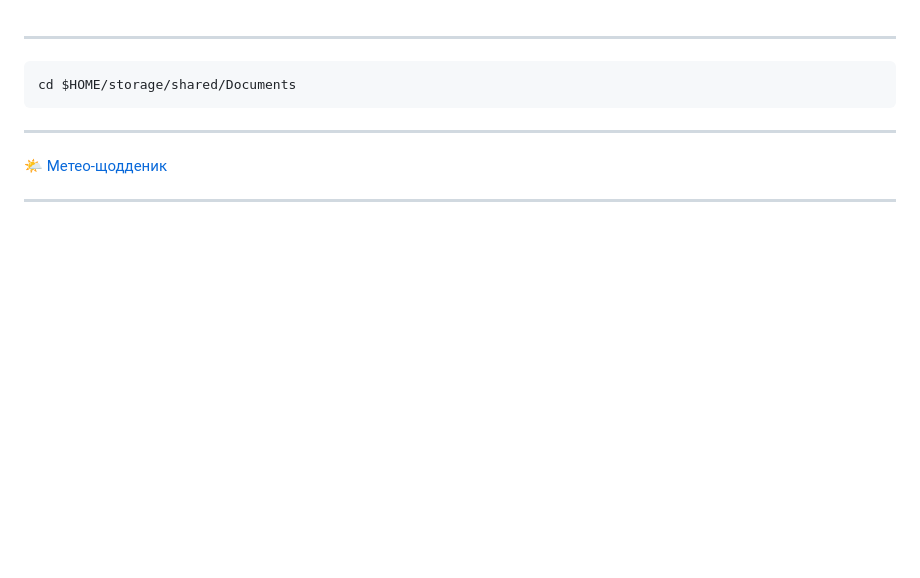
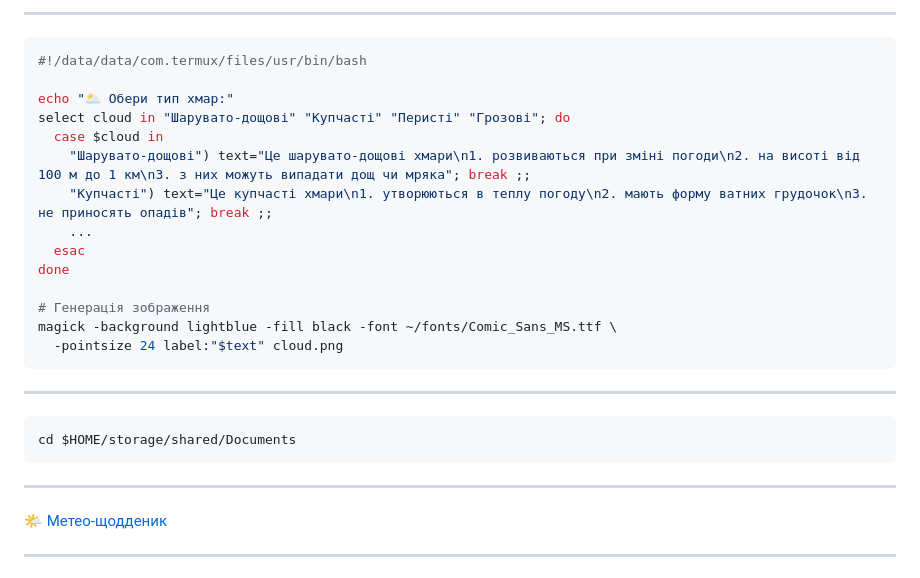
Before and after one commit to uzvarUA/uzvarUA, a Markdown page: README.md, the part around the change. Rendered like a GitHub page; blank space fills up the shorter version.

````diff
--- a/README.md
+++ b/README.md
@@ -1,3 +1,20 @@
+***
+```bash
+#!/data/data/com.termux/files/usr/bin/bash
+
+echo "🌥️ Обери тип хмар:"
+select cloud in "Шарувато-дощові" "Купчасті" "Перисті" "Грозові"; do
+  case $cloud in
+    "Шарувато-дощові") text="Це шарувато-дощові хмари\n1. розвиваються при зміні погоди\n2. на висоті від 100 м до 1 км\n3. з них можуть випадати дощ чи мряка"; break ;;
+    "Купчасті") text="Це купчасті хмари\n1. утворюються в теплу погоду\n2. мають форму ватних грудочок\n3. не приносять опадів"; break ;;
+    ...
+  esac
+done
+
+# Генерація зображення
+magick -background lightblue -fill black -font ~/fonts/Comic_Sans_MS.ttf \
+  -pointsize 24 label:"$text" cloud.png
+```
 ***
 ```bash
 cd $HOME/storage/shared/Documents
````
